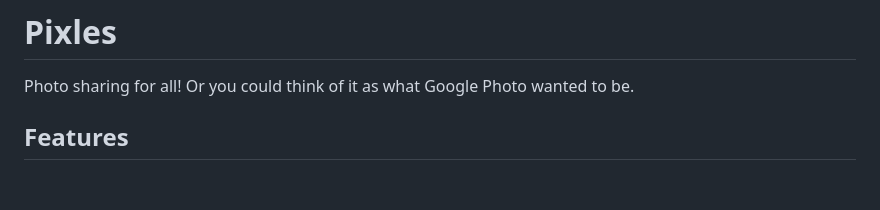
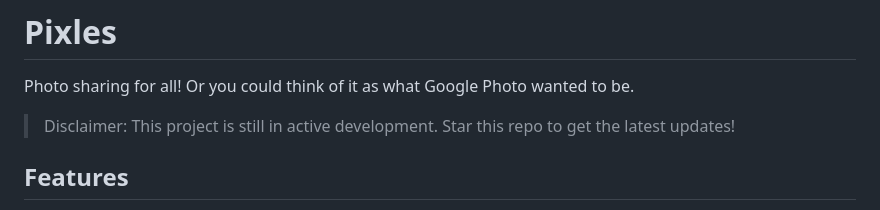
Before and after one commit to justin13888/Pixles, a Markdown page: README.md, the part around the change printed below. Rendered like a GitHub page; blank space fills up the shorter version.

```diff
--- a/README.md
+++ b/README.md
@@ -1,6 +1,8 @@
 # Pixles
 
 Photo sharing for all! Or you could think of it as what Google Photo wanted to be.
+
+> Disclaimer: This project is still in active development. Star this repo to get the latest updates!
 
 ## Features
 
```
Also changed, not shown: other parts of README.md (+2 -0 lines).
